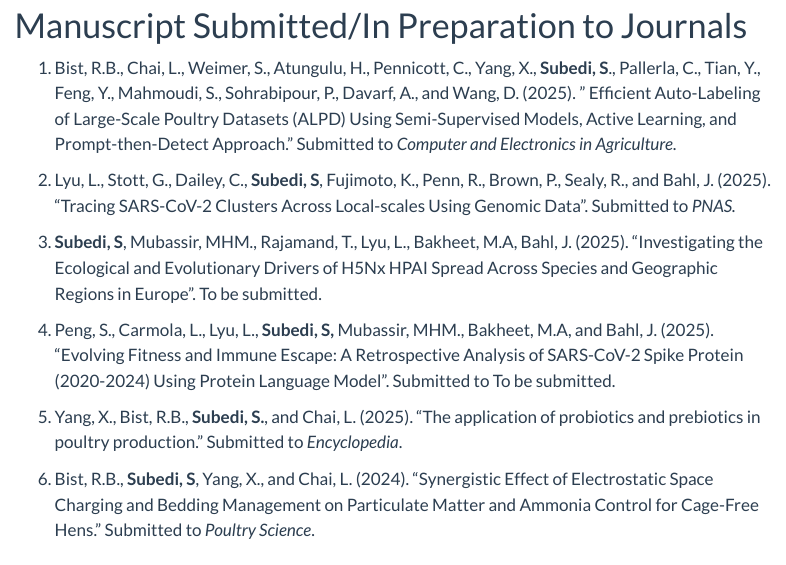
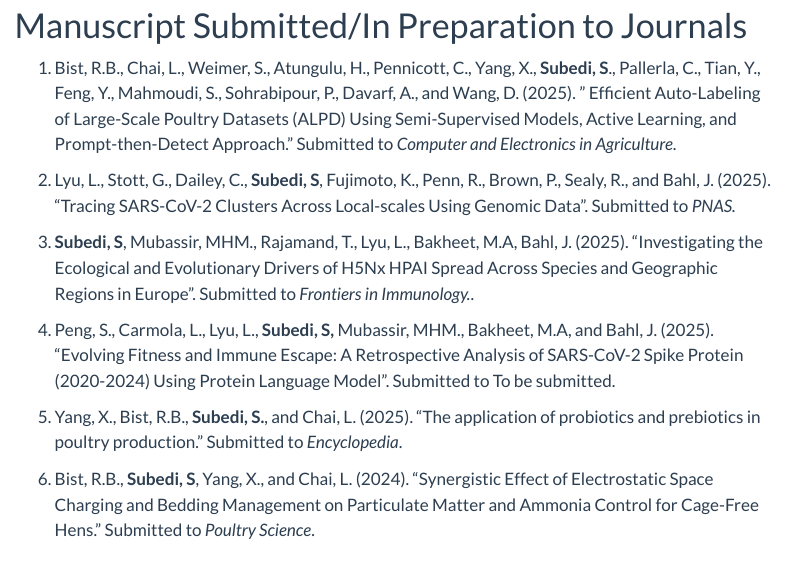
Before and after one commit to sachin-subedi/sachin-subedi.github.io, a Quarto document (publications.qmd): the page in a window 1100 px wide, from 1740 px down. Rendered offline with R 4.5, knitr and Pandoc in place of Quarto, with nearby package versions; menus at the side of the page are left out.

Commit message:
Publications updated

```diff
--- a/publications.qmd
+++ b/publications.qmd
@@ -59,7 +59,7 @@ You can also find my articles [Google Scholar Publications](https://scholar.goog
 
 2.  Lyu, L., Stott, G., Dailey, C., **Subedi, S**, Fujimoto, K., Penn, R., Brown, P., Sealy, R., and Bahl, J. (2025). "Tracing SARS-CoV-2 Clusters Across Local-scales Using Genomic Data". Submitted to *PNAS.*
 
-3.  **Subedi, S**, Mubassir, MHM., Rajamand, T., Lyu, L., Bakheet, M.A, Bahl, J. (2025). "Investigating the Ecological and Evolutionary Drivers of H5Nx HPAI Spread Across Species and Geographic Regions in Europe". To be submitted.
+3.  **Subedi, S**, Mubassir, MHM., Rajamand, T., Lyu, L., Bakheet, M.A, Bahl, J. (2025). "Investigating the Ecological and Evolutionary Drivers of H5Nx HPAI Spread Across Species and Geographic Regions in Europe". Submitted to *Frontiers in Immunology.*.
 
 4.  Peng, S., Carmola, L., Lyu, L., **Subedi, S,** Mubassir, MHM., Bakheet, M.A, and Bahl, J. (2025). "Evolving Fitness and Immune Escape: A Retrospective Analysis of SARS-CoV-2 Spike Protein (2020-2024) Using Protein Language Model". Submitted to To be submitted.
 
```
